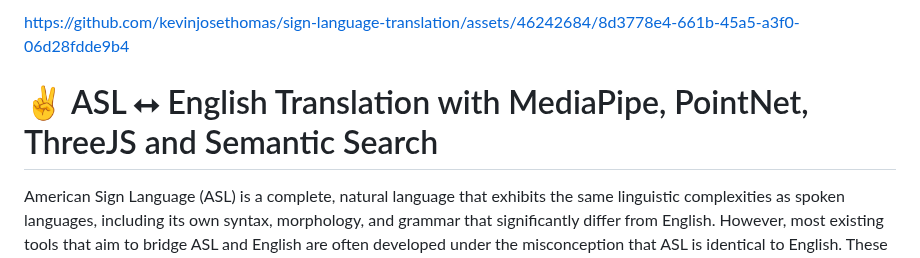
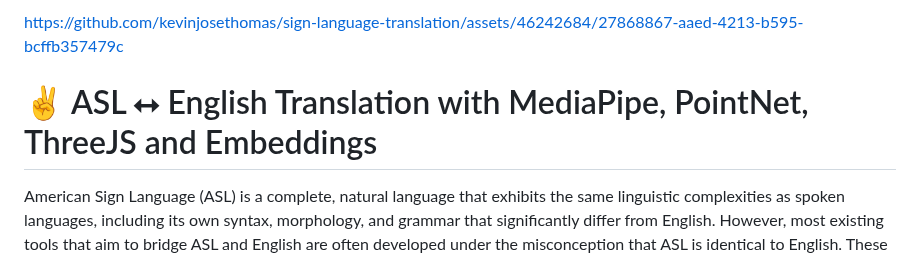
Before and after one commit to kevinjosethomas/sign-language-processing, a Markdown page: README.md, the part around the change. Drawn GitHub-style.

Commit message:
docs: added new video to readme

```diff
--- a/README.md
+++ b/README.md
@@ -1,6 +1,6 @@
-  https://github.com/kevinjosethomas/sign-language-translation/assets/46242684/8d3778e4-661b-45a5-a3f0-06d28fdde9b4
+https://github.com/kevinjosethomas/sign-language-translation/assets/46242684/27868867-aaed-4213-b595-bcffb357479c
 
-# ✌️ ASL ⭤ English Translation with MediaPipe, PointNet, ThreeJS and Semantic Search
+# ✌️ ASL ⭤ English Translation with MediaPipe, PointNet, ThreeJS and Embeddings
 
 American Sign Language (ASL) is a complete, natural language that exhibits the same linguistic complexities as spoken languages, including its own syntax, morphology, and grammar that significantly differ from English. However, most existing tools that aim to bridge ASL and English are often developed under the misconception that ASL is identical to English. These tools often prioritize the needs of hearing individuals, simply offering Text-to-Speech (TTS) and Speech-to-Text capabilities (STT). When Deafness is viewed as a "disability", most of these *translation* tools are simply developed to assist with the inability to hear, but they do not serve any purpose in actually translating between ASL and English.
 
```
